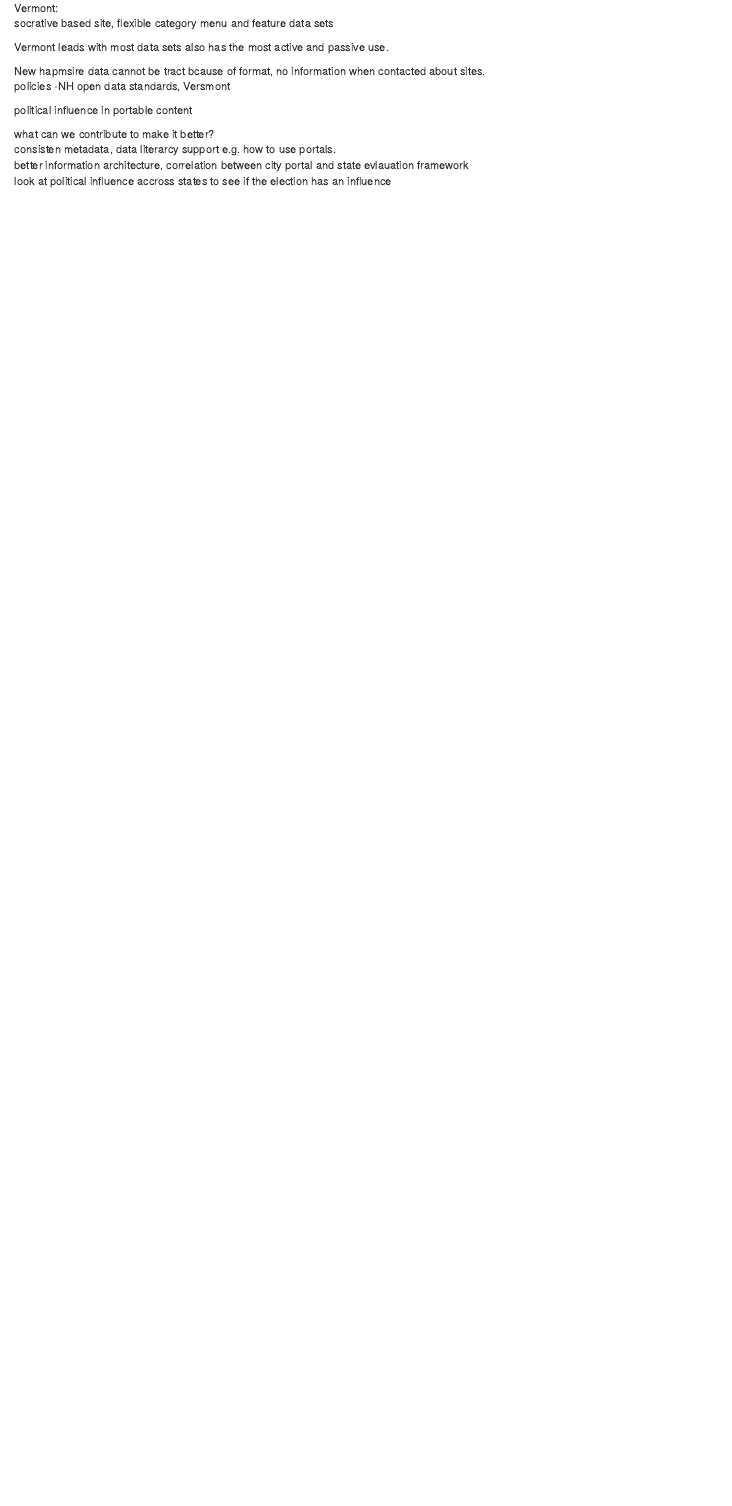
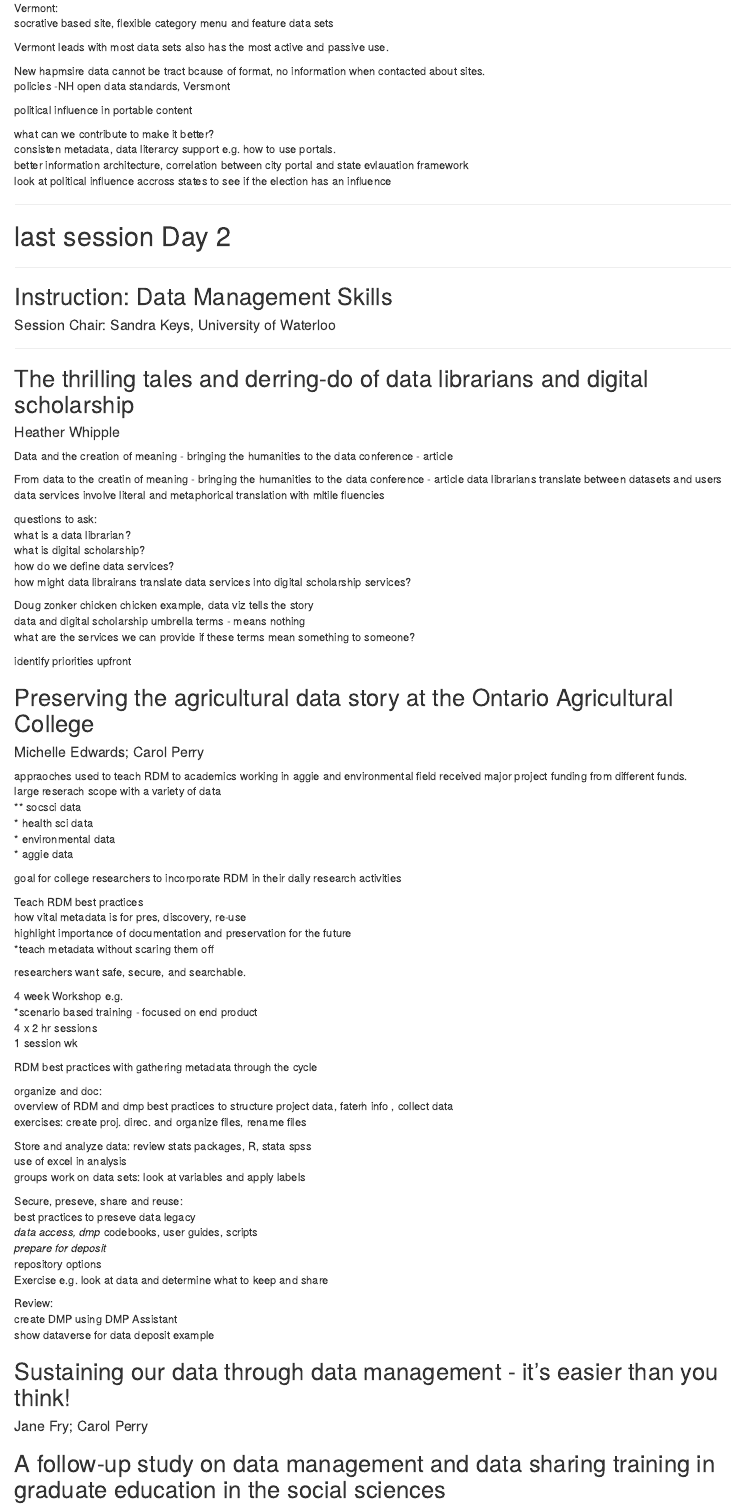
Before and after one commit to U2NG/2018-conf-notes, an R Markdown document (Iassist_2018/Iassist_2018_notes.Rmd): the page in a window 1100 px wide, from 14110 px down. The pictures show the output file Iassist_2018/Iassist_2018_notes.html that the author committed with the source, opened offline.

Commit message:
adding afternoon notes last session

```diff
--- a/Iassist_2018/Iassist_2018_notes.Rmd
+++ b/Iassist_2018/Iassist_2018_notes.Rmd
@@ -889,3 +889,101 @@ what can we contribute to make it better?
 consisten metadata, data literarcy support e.g. how to use portals.
 better information architecture, correlation between city portal and state evlauation framework
 look at political influence accross states to see if the election has an influence
+
+
+---
+
+# last session Day 2
+
+---
+
+## Instruction: Data Management Skills
+#### Session Chair: Sandra Keys, University of Waterloo
+
+---
+
+## The thrilling tales and derring-do of data librarians and digital scholarship
+#### Heather Whipple
+
+Data and the creation of meaning  - bringing the humanities to the data conference - article
+
+From data to the creatin of meaning - bringing the humanities to the data conference - article
+data librarians translate between datasets and users
+data services involve literal and metaphorical translation with mltile fluencies
+
+questions to ask:
+what is a data librarian?
+what is digital scholarship?
+how do we define data services?
+how might data librairans translate data services into digital scholarship services?
+
+Doug zonker chicken chicken example, data viz tells the story
+data and digital scholarship umbrella terms - means nothing
+what are the services we can provide if these terms mean something to someone?
+
+identify priorities upfront
+
+
+## Preserving the agricultural data story at the Ontario Agricultural College
+#### Michelle Edwards; Carol Perry
+
+appraoches used to teach RDM to academics working in aggie and environmental field
+received major project funding from different funds.
+large reserach scope with a variety of data
+** socsci data
+* health sci data
+* environmental data
+* aggie data
+
+goal for college researchers to incorporate RDM in their daily research activities
+
+Teach RDM best practices
+how vital metadata is for pres, discovery, re-use
+highlight importance of documentation and preservation for the future
+*teach metadata without scaring them off
+
+researchers want safe, secure, and searchable.
+
+4 week Workshop e.g.
+*scenario based training - focused on end product
+4 x 2 hr sessions
+1 session wk
+
+RDM best practices with gathering metadata through the cycle
+
+organize and doc:
+overview of RDM and dmp   best practices to structure project data, faterh info , collect data
+exercises:  create proj. direc.  and organize files, rename files
+
+Store and analyze data:
+review stats packages, R, stata spss
+use of excel in analysis
+groups work on data sets:  look at variables and apply labels
+
+Secure, preseve, share and reuse:
+best practices to preseve data legacy
+*data access, dmp
+*codebooks, user guides, scripts
+*prepare for deposit
+*repository options
+Exercise e.g. look at data and determine what to keep and share
+
+
+Review:
+create DMP using DMP Assistant
+show dataverse for data deposit example
+
+
+
+
+
+
+
+## Sustaining our data through data management - it's easier than you think!
+#### Jane Fry; Carol Perry
+
+
+
+
+
+## A follow-up study on data management and data sharing training in graduate education in the social sciences
```
Also changed, not shown: Iassist_2018/Iassist_2018_notes.html, Iassist_2018/Iassist_2018_notes.Rmd (1 more changed lines).
